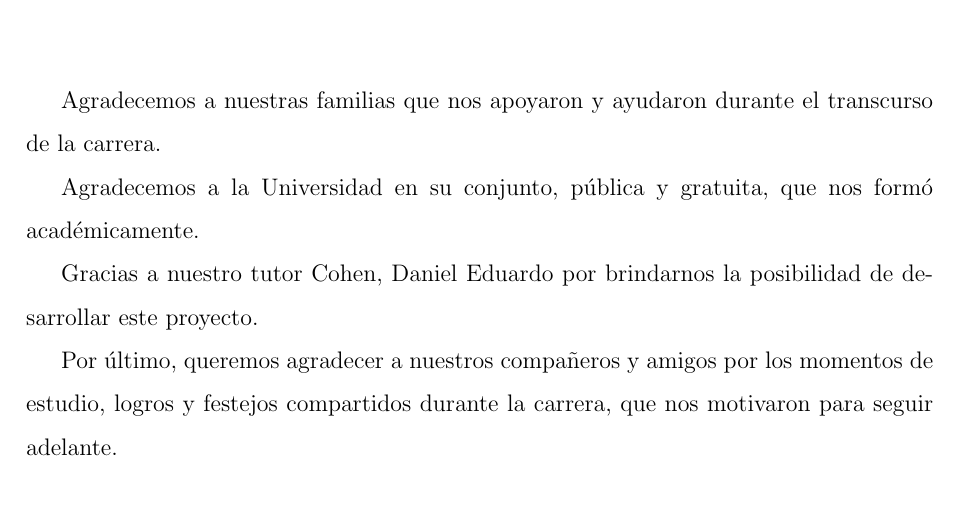
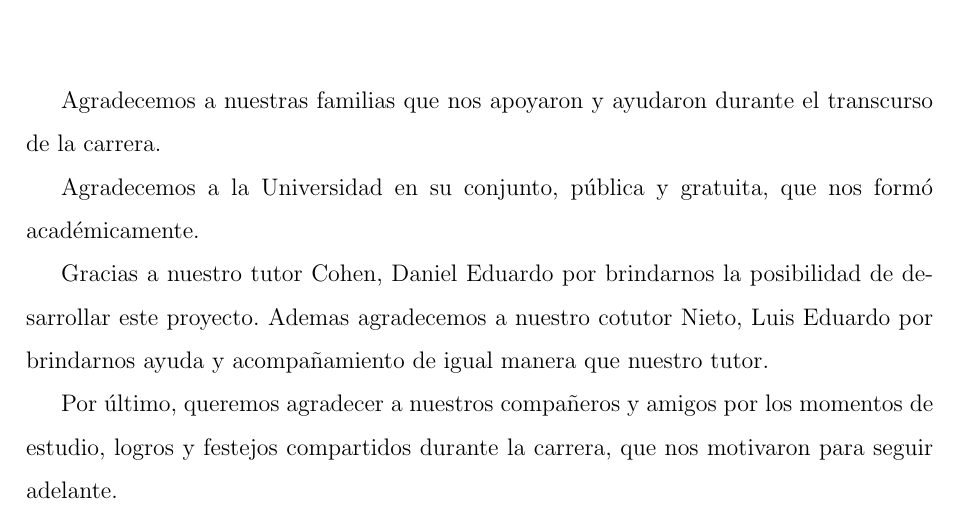
Before and after one commit to ingeit/tesisFinalLatex, a LaTeX document (informe.tex, which reads agradecimientos.tex): part of page 2 of 104, cut so that both start at the same text. Compiled offline with pdfLaTeX.

Commit message:
agradecimiento finish

```diff
--- a/agradecimientos.tex
+++ b/agradecimientos.tex
@@ -41,7 +41,7 @@ Agradecemos a nuestras familias que nos apoyaron y ayudaron durante el transcurs
 
 Agradecemos a la Universidad en su conjunto, pública y gratuita, que nos formó académicamente.
 
-Gracias a nuestro tutor Cohen, Daniel Eduardo por brindarnos la posibilidad de desarrollar este proyecto.
+Gracias a nuestro tutor Cohen, Daniel Eduardo por brindarnos la posibilidad de desarrollar este proyecto. Ademas agradecemos a nuestro cotutor Nieto, Luis Eduardo por brindarnos ayuda y acompañamiento de igual manera que nuestro tutor.
 
 Por último, queremos agradecer a nuestros compañeros y amigos por los momentos de estudio, logros y festejos compartidos durante la carrera, que nos motivaron para seguir adelante.
 
```
Also changed, not shown: informe.pdf, 3 other files.
